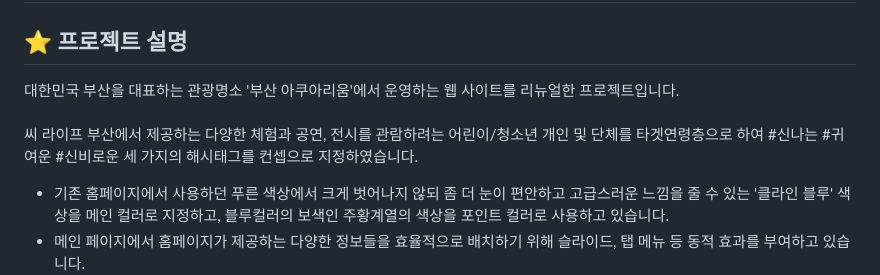
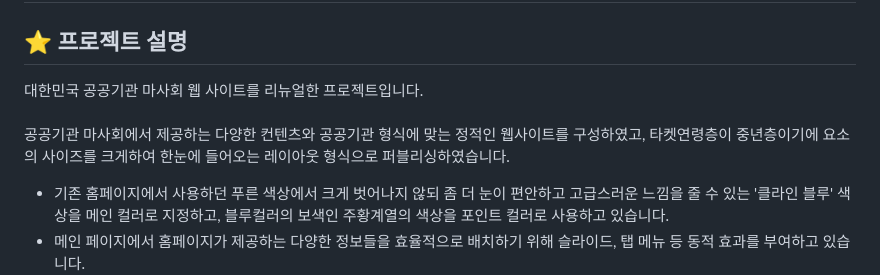
Before and after one commit to dlrud7113/Public-institutions-renewal, a Markdown page: README.md, the part around one of its changes. GitHub-like rendering.

```diff
--- a/README.md
+++ b/README.md
@@ -4,8 +4,8 @@
 
 ## ⭐️ 프로젝트 설명
 
-대한민국 부산을 대표하는 관광명소 '부산 아쿠아리움'에서 운영하는 웹 사이트를 리뉴얼한 프로젝트입니다.<br/><br/>
-씨 라이프 부산에서 제공하는 다양한 체험과 공연, 전시를 관람하려는 어린이/청소년 개인 및 단체를 타겟연령층으로 하여 #신나는 #귀여운 #신비로운 세 가지의 해시태그를 컨셉으로 지정하였습니다.
+대한민국 공공기관 마사회 웹 사이트를 리뉴얼한 프로젝트입니다.<br/><br/>
+공공기관 마사회에서 제공하는 다양한 컨텐츠와 공공기관 형식에 맞는 정적인 웹사이트를 구성하였고, 타켓연령층이 중년층이기에 요소의 사이즈를 크게하여 한눈에 들어오는 레이아웃 형식으로 퍼블리싱하였습니다.
 
 - 기존 홈페이지에서 사용하던 푸른 색상에서 크게 벗어나지 않되 좀 더 눈이 편안하고 고급스러운 느낌을 줄 수 있는 '클라인 블루' 색상을 메인 컬러로 지정하고, 블루컬러의 보색인 주황계열의 색상을 포인트 컬러로 사용하고 있습니다.
 - 메인 페이지에서 홈페이지가 제공하는 다양한 정보들을 효율적으로 배치하기 위해 슬라이드, 탭 메뉴 등 동적 효과를 부여하고 있습니다.
```
Also changed, not shown: other parts of README.md (+1 -1 lines).
